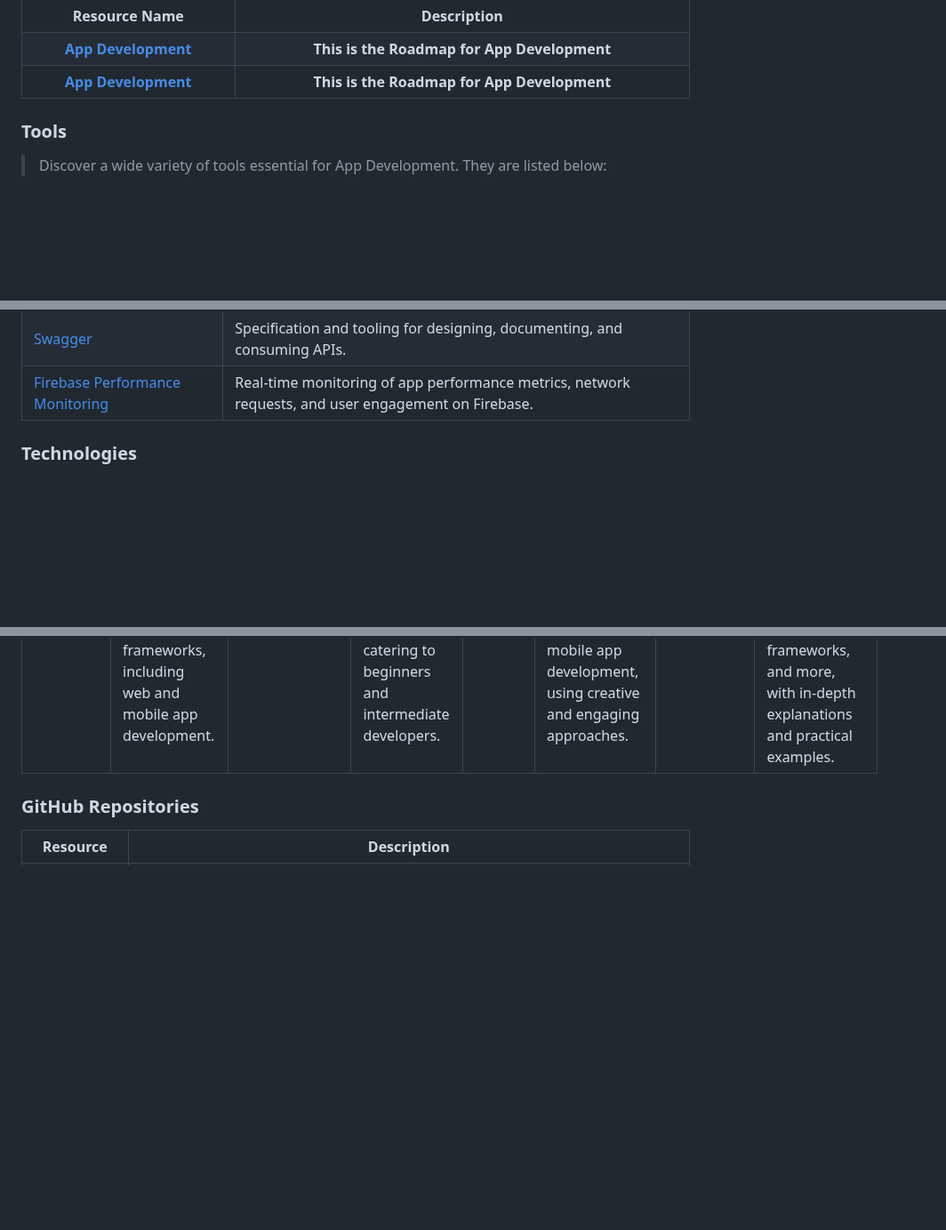
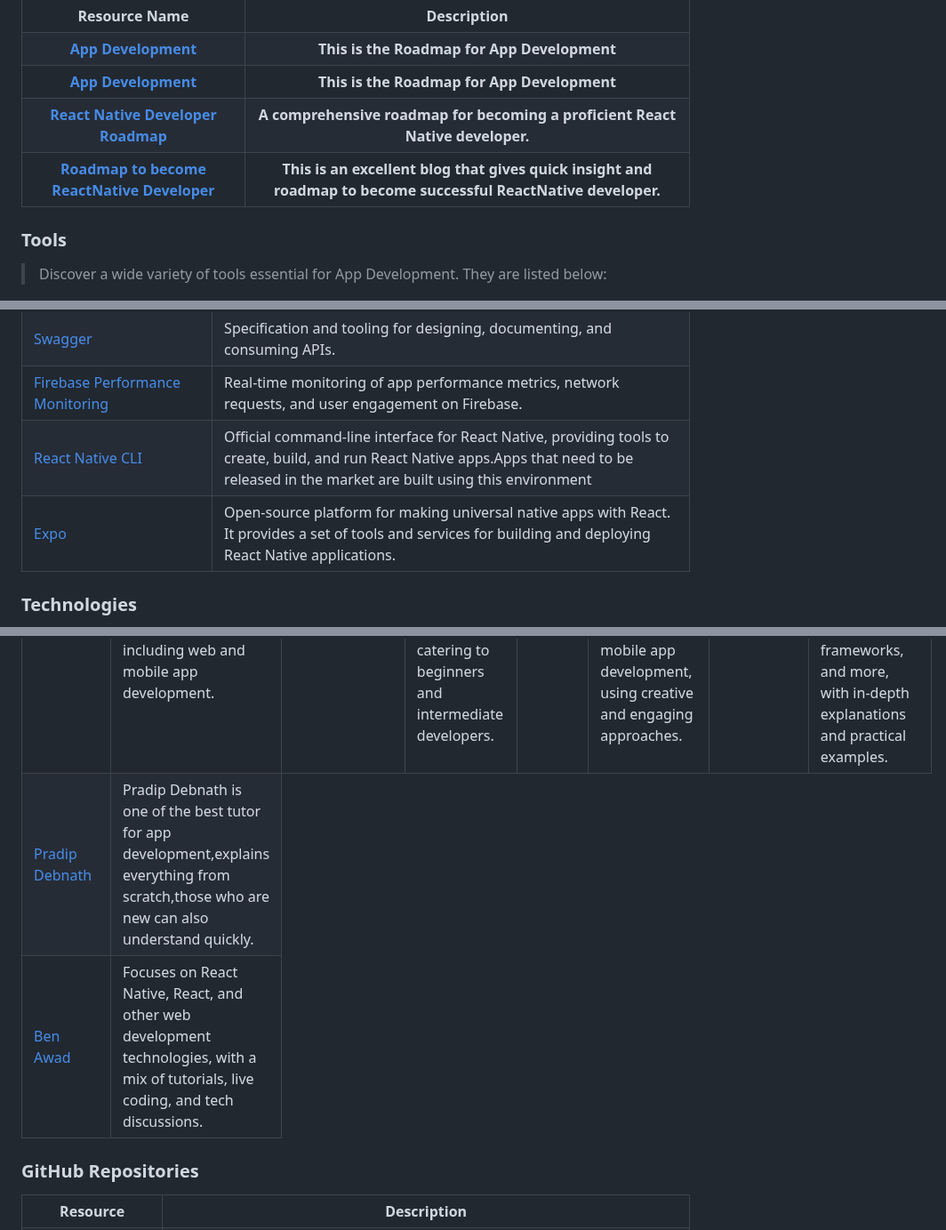
Before and after one commit to jfmartinz/ResourceHub, a Markdown page: App Development/readme.md, 3 parts joined by grey strips. Shown at 89% size. GitHub-like rendering; blank space fills up the shorter version.

```diff
--- a/App Development/readme.md
+++ b/App Development/readme.md
@@ -26,6 +26,14 @@ App development refers to crafting software for diverse devices, involving plann
       <tr>
       <th ><a href="https://drive.google.com/file/d/11MaaNwSIEv9D270iPRXLMUbr5d9PS7Wy/view?usp=sharing">App Development </a></th>
         <th>This is the Roadmap for App Development</th>
+      </tr>
+        <tr>
+        <th><a href="https://roadmap.sh/react-native">React Native Developer Roadmap</a></th>
+        <th>A comprehensive roadmap for becoming a proficient React Native developer.</th>
+      </tr>
+      <tr>
+      <th><a href="https://wdevon99.medium.com/road-map-to-becoming-a-react-native-developer-in-2018-for-beginners-cc26af18c71">Roadmap to become ReactNative Developer</a> </th>
+      <th> This is an excellent blog that gives quick insight and roadmap to become successful ReactNative developer.</th>
       </tr>
   </table>
 
@@ -86,7 +94,14 @@ App development refers to crafting software for diverse devices, involving plann
         <td> <a href="https://firebase.google.com/docs/perf-mon/">Firebase Performance Monitoring </a></td>
         <td>Real-time monitoring of app performance metrics, network requests, and user engagement on Firebase.</td>
       </tr>
-
+      <tr>
+        <td><a href="https://reactnative.dev/docs/environment-setup">React Native CLI</a></td>
+        <td>Official command-line interface for React Native, providing tools to create, build, and run React Native apps.Apps that need to be released in the market are built using this environment</td>
+      </tr>
+      <tr>
+        <td><a href="https://expo.dev/">Expo</a></td>
+        <td>Open-source platform for making universal native apps with React. It provides a set of tools and services for building and deploying React Native applications.</td>
+      </tr>
   </table>
 
 ### Technologies
@@ -216,6 +259,14 @@ App development refers to crafting software for diverse devices, involving plann
         <td> <a href="https://www.youtube.com/@academind">Academind </a></td>
         <td>Maximilian Schwarzmüller (Academind) provides tutorials on web and mobile app development, JavaScript frameworks, and more, with in-depth explanations and practical examples.</td>
       </tr>
+      <tr>
+      <td> <a href="https://www.youtube.com/c/itzpradip">Pradip Debnath </a></td>
+       <td> Pradip Debnath is one of the best tutor for app development,explains everything from scratch,those who are new can also understand quickly. </td>
+      </tr>
+         <tr>
+        <td><a href="https://www.youtube.com/c/BenAwad97">Ben Awad</a></td>
+        <td>Focuses on React Native, React, and other web development technologies, with a mix of tutorials, live coding, and tech discussions.</td>
+      </tr>
   </table>
 
   ### GitHub Repositories
```
Also changed, not shown: other parts of App Development/readme.md (+61 -1 lines).
